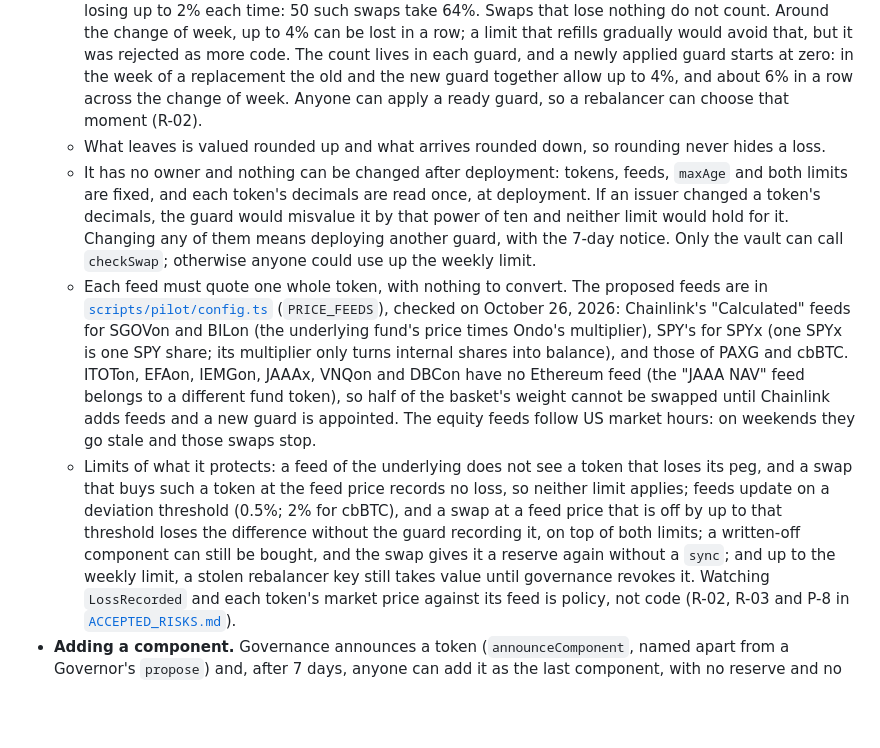
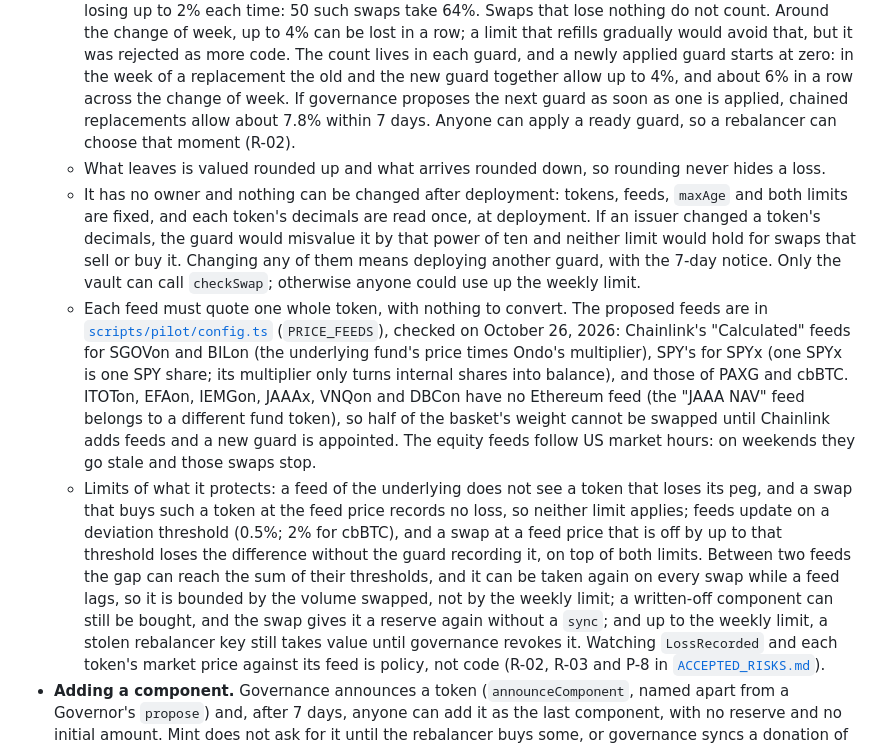
Before and after one commit to global-reserve/gret-contracts, a Markdown page: docs/SPECIFICATION.md, the part around the change. Rendered like a GitHub page; blank space fills up the shorter version.

```diff
--- a/docs/SPECIFICATION.md
+++ b/docs/SPECIFICATION.md
@@ -164,13 +164,15 @@ rebalancer and bounded by the price guard.
     gradually would avoid that, but it was rejected as more code. The count lives in each
     guard, and a newly applied guard starts at zero: in the week of a replacement the old and
     the new guard together allow up to 4%, and about 6% in a row across the change of week.
-    Anyone can apply a ready guard, so a rebalancer can choose that moment (R-02).
+    If governance proposes the next guard as soon as one is applied, chained replacements
+    allow about 7.8% within 7 days. Anyone can apply a ready guard, so a rebalancer can choose
+    that moment (R-02).
   - What leaves is valued rounded up and what arrives rounded down, so rounding never hides
     a loss.
   - It has no owner and nothing can be changed after deployment: tokens, feeds, `maxAge`
     and both limits are fixed, and each token's decimals are read once, at deployment. If an
     issuer changed a token's decimals, the guard would misvalue it by that power of ten and
-    neither limit would hold for it. Changing any of them means
+    neither limit would hold for swaps that sell or buy it. Changing any of them means
     deploying another guard, with the 7-day notice. Only the vault can call `checkSwap`;
     otherwise anyone could use up the weekly limit.
   - Each feed must quote one whole token, with nothing to convert. The proposed feeds are in
@@ -186,8 +188,10 @@ rebalancer and bounded by the price guard.
     its peg, and a swap that buys such a token at the feed price records no loss, so neither
     limit applies; feeds update on a deviation threshold (0.5%; 2% for cbBTC), and a swap at
     a feed price that is off by up to that threshold loses the difference without the guard
-    recording it, on top of both limits; a written-off component can still be bought, and
-    the swap gives it a reserve again without a `sync`; and up to the weekly limit, a stolen
+    recording it, on top of both limits. Between two feeds the gap can reach the sum of their
+    thresholds, and it can be taken again on every swap while a feed lags, so it is bounded by
+    the volume swapped, not by the weekly limit; a written-off component can still be bought,
+    and the swap gives it a reserve again without a `sync`; and up to the weekly limit, a stolen
     rebalancer key still takes value until governance revokes it. Watching `LossRecorded`
     and each token's market price against its feed is policy, not code (R-02, R-03 and P-8
     in [`ACCEPTED_RISKS.md`](ACCEPTED_RISKS.md)).
```
Also changed, not shown: docs/ACCEPTED_RISKS.md (+7 -4 lines).
